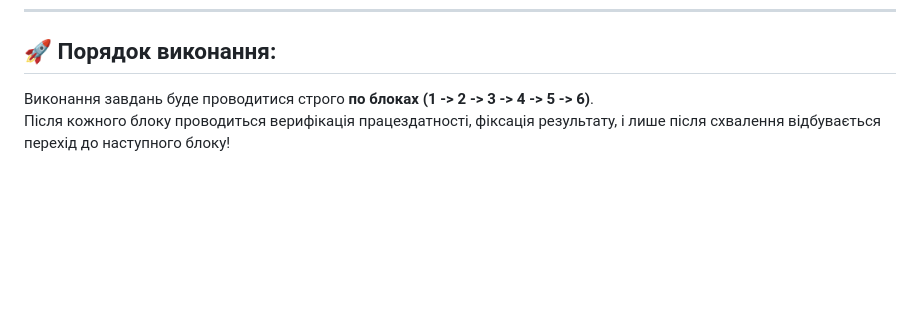
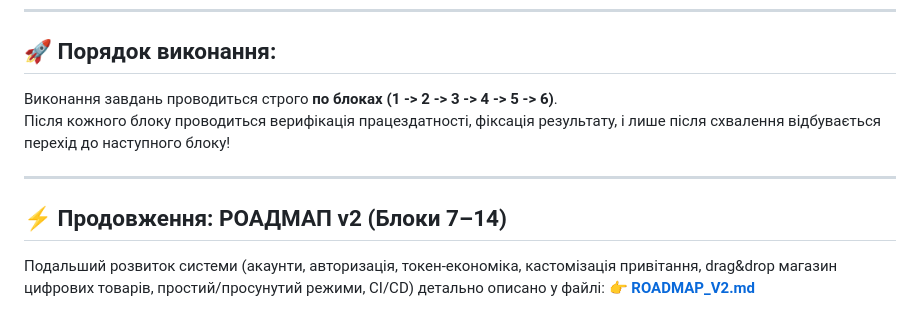
Before and after one commit to deeppacketdev-hub/TG_BOT_STUDIO, a Markdown page: DEVELOPMENT_PLAN.md, the part around the change. GitHub-like rendering; blank space fills up the shorter version.

```diff
--- a/DEVELOPMENT_PLAN.md
+++ b/DEVELOPMENT_PLAN.md
@@ -189,5 +189,11 @@
 ---
 
 ## 🚀 Порядок виконання:
-Виконання завдань буде проводитися строго **по блоках (1 -> 2 -> 3 -> 4 -> 5 -> 6)**.
+Виконання завдань проводиться строго **по блоках (1 -> 2 -> 3 -> 4 -> 5 -> 6)**.
 Після кожного блоку проводиться верифікація працездатності, фіксація результату, і лише після схвалення відбувається перехід до наступного блоку!
+
+---
+
+## ⚡ Продовження: РОАДМАП v2 (Блоки 7–14)
+Подальший розвиток системи (акаунти, авторизація, токен-економіка, кастомізація привітання, drag&drop магазин цифрових товарів, простий/просунутий режими, CI/CD) детально описано у файлі:
+👉 **[ROADMAP_V2.md](ROADMAP_V2.md)**
```
Also changed, not shown: README.md (+2 -1 lines), ROADMAP_V2.md (added, +237 -0 lines).
